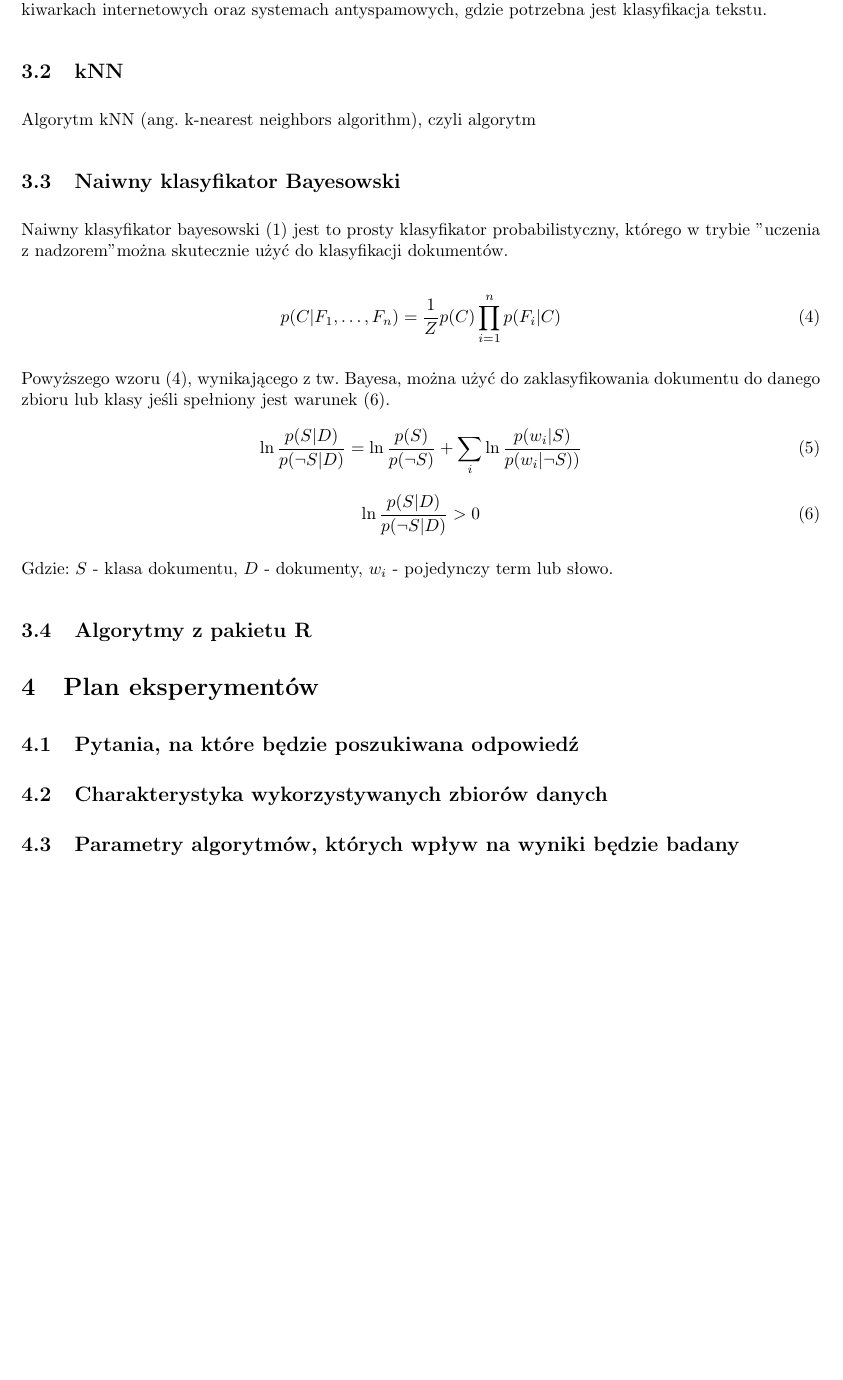
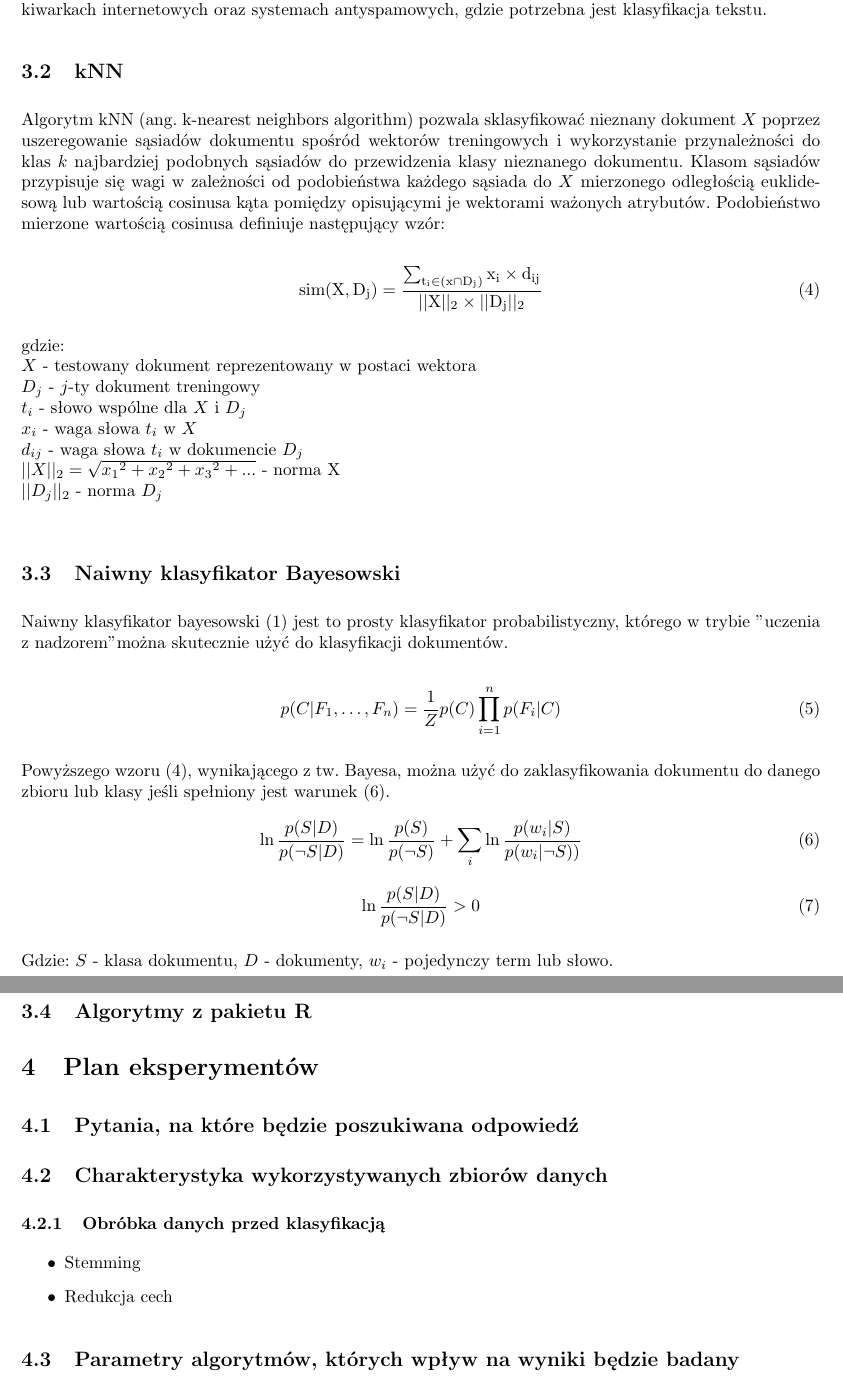
Before and after one commit to kobronson/mow-projekt, a LaTeX document (doc/[MOW]Dokumentacja_wstepna.tex): part of page 4 of 4 before the commit and two parts of pages 4 and 5 of 5 after it, the two joined at a grey line, cut so that both start at the same text, the shorter picture padded with empty space. Compiled offline with pdfLaTeX.

Commit message:
Dodana część kNN

```diff
--- a/doc/[MOW]Dokumentacja_wstepna.tex
+++ b/doc/[MOW]Dokumentacja_wstepna.tex
@@ -117,7 +117,24 @@ antyspamowych, gdzie potrzebna jest klasyfikacja tekstu.
 
 \subsection{kNN}
 
-Algorytm kNN (ang. k-nearest neighbors algorithm), czyli algorytm
+Algorytm kNN (ang. k-nearest neighbors algorithm) pozwala sklasyfikować nieznany dokument $X$  poprzez uszeregowanie sąsiadów dokumentu spośród wektorów treningowych i wykorzystanie przynależności do klas $k$ najbardziej podobnych sąsiadów do przewidzenia klasy nieznanego dokumentu. Klasom sąsiadów przypisuje się wagi w zależności od podobieństwa każdego sąsiada do $X$ mierzonego odległością euklidesową lub wartością cosinusa kąta pomiędzy opisującymi je wektorami ważonych atrybutów. Podobieństwo mierzone wartością cosinusa definiuje następujący wzór:
+
+\begin{equation}
+\mathrm{sim(X, D_{j}) = \frac{
+\sum_{ t_{i} \in (x\cap D_{j})
+  }x_{i} \times d_{ij}}{||X||_{2} \times ||D_{j}||_{2}}}
+\end{equation}
+
+gdzie:\\
+$X$ - testowany dokument reprezentowany w postaci wektora\\
+$D_{j}$ - $j$-ty dokument treningowy\\
+$t_{i}$ - słowo wspólne dla $X$ i $D_{j}$\\
+$x_{i}$ - waga słowa $t_{i}$ w $X$\\
+$d_{ij}$ - waga słowa $t_{i}$ w dokumencie $D_{j}$\\
+$||X||_{2} = \sqrt{{x_{1}}^{2} + {x_{2}}^{2} + {x_{3}}^{2} + ...}$ - norma X\\
+$||D_{j}||_{2}$ - norma $D_{j}$\\
+
+
 
 %http://www.mimuw.edu.pl/~krzadca/zadanie-kNN.html
 
@@ -158,6 +175,13 @@ Gdzie: $S$ - klasa dokumentu, $D$ - dokumenty, $w_i$ - pojedynczy term lub słow
 	%http://archive.ics.uci.edu/ml/datasets/DBWorld+e-mails
 	%http://archive.ics.uci.edu/ml/datasets/Legal+Case+Reports
 
+\subsubsection{Obróbka danych przed klasyfikacją}
+
+\begin{itemize}
+\item{Stemming}
+\item{Redukcja cech}
+\end{itemize}
+
 
 \subsection{Parametry algorytmów, których wpływ na wyniki będzie badany}
 \subsection{Sposób oceny jakości modeli}
```
